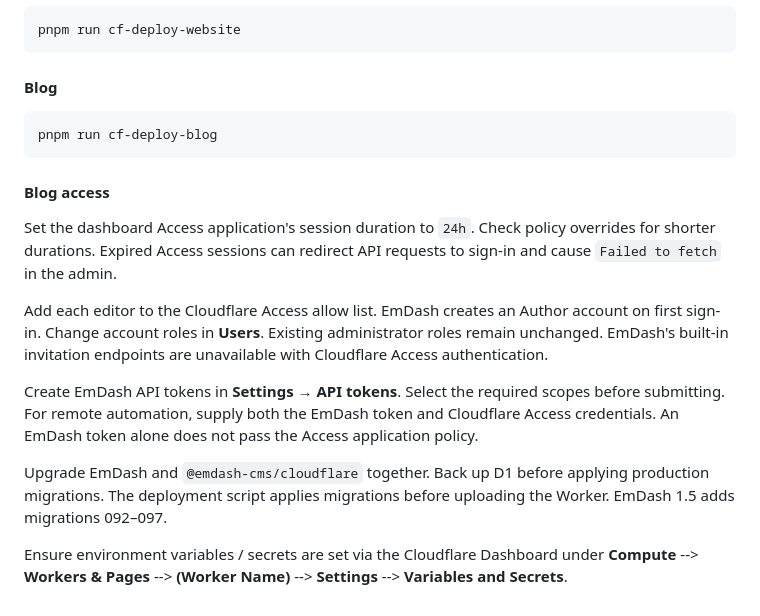
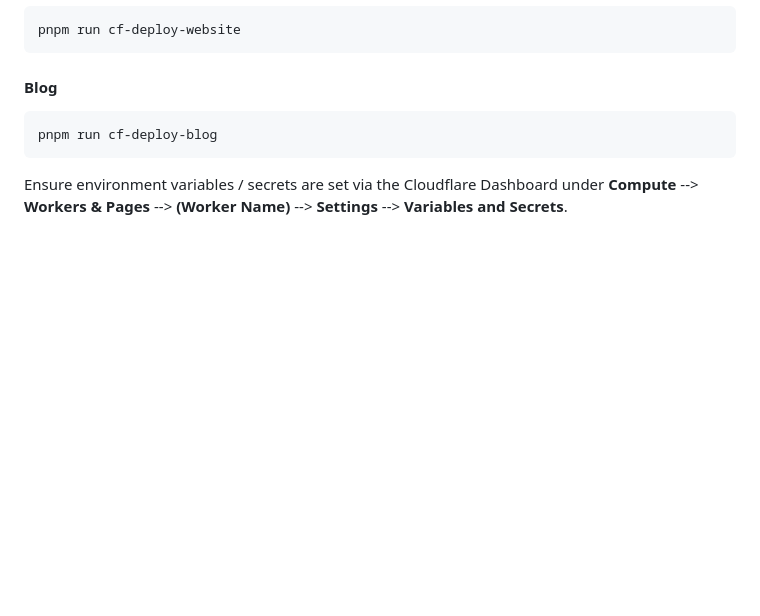
Before and after one commit to therealsamyak/sk-personal-website, a Markdown page: README.md, the part around the change. Drawn GitHub-style; blank space fills up the shorter version.

Commit message:
Remove README additions from access update
Keep the pull request limited to dependency updates and Author account
provisioning, as requested.

````diff
--- a/README.md
+++ b/README.md
@@ -85,20 +85,4 @@ pnpm run cf-deploy-website
 pnpm run cf-deploy-blog
 ```
 
-#### Blog access
-
-Set the dashboard Access application's session duration to `24h`. Check policy overrides for shorter durations.
-Expired Access sessions can redirect API requests to sign-in and cause `Failed to fetch` in the admin.
-
-Add each editor to the Cloudflare Access allow list. EmDash creates an Author account on first sign-in.
-Change account roles in **Users**. Existing administrator roles remain unchanged.
-EmDash's built-in invitation endpoints are unavailable with Cloudflare Access authentication.
-
-Create EmDash API tokens in **Settings → API tokens**. Select the required scopes before submitting.
-For remote automation, supply both the EmDash token and Cloudflare Access credentials.
-An EmDash token alone does not pass the Access application policy.
-
-Upgrade EmDash and `@emdash-cms/cloudflare` together. Back up D1 before applying production migrations.
-The deployment script applies migrations before uploading the Worker. EmDash 1.5 adds migrations 092–097.
-
 Ensure environment variables / secrets are set via the Cloudflare Dashboard under **Compute** --> **Workers & Pages** --> **(Worker Name)** --> **Settings** --> **Variables and Secrets**.
````
